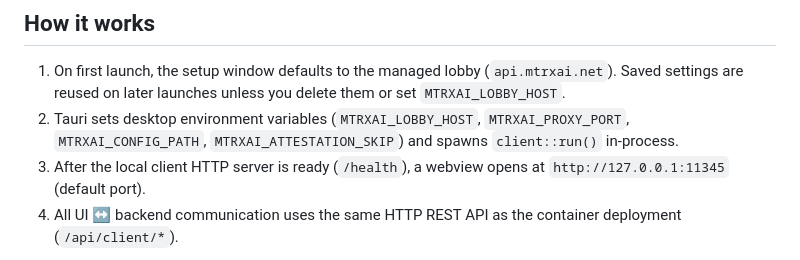
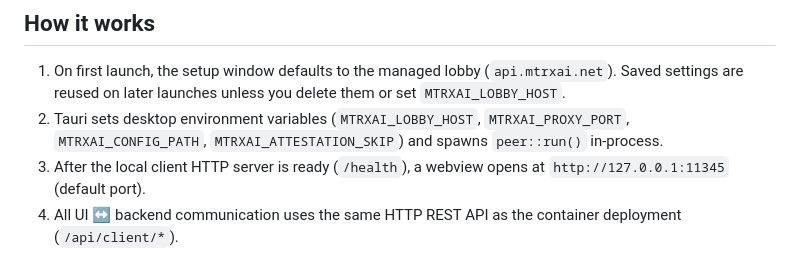
Before and after one commit to mtrxAI/mtrxAI-peer, a Markdown page: desktop/README.md, the part around the change. Drawn GitHub-style.

Commit message:
docs: update desktop README for peer crate rename

```diff
--- a/desktop/README.md
+++ b/desktop/README.md
@@ -7,7 +7,7 @@ Native desktop packaging for the mtrxAI **client** application. Tauri does not i
 ## How it works
 
 1. On first launch, the setup window defaults to the managed lobby (`api.mtrxai.net`). Saved settings are reused on later launches unless you delete them or set `MTRXAI_LOBBY_HOST`.
-2. Tauri sets desktop environment variables (`MTRXAI_LOBBY_HOST`, `MTRXAI_PROXY_PORT`, `MTRXAI_CONFIG_PATH`, `MTRXAI_ATTESTATION_SKIP`) and spawns `client::run()` in-process.
+2. Tauri sets desktop environment variables (`MTRXAI_LOBBY_HOST`, `MTRXAI_PROXY_PORT`, `MTRXAI_CONFIG_PATH`, `MTRXAI_ATTESTATION_SKIP`) and spawns `peer::run()` in-process.
 3. After the local client HTTP server is ready (`/health`), a webview opens at `http://127.0.0.1:11345` (default port).
 4. All UI ↔ backend communication uses the same HTTP REST API as the container deployment (`/api/client/*`).
 
```
